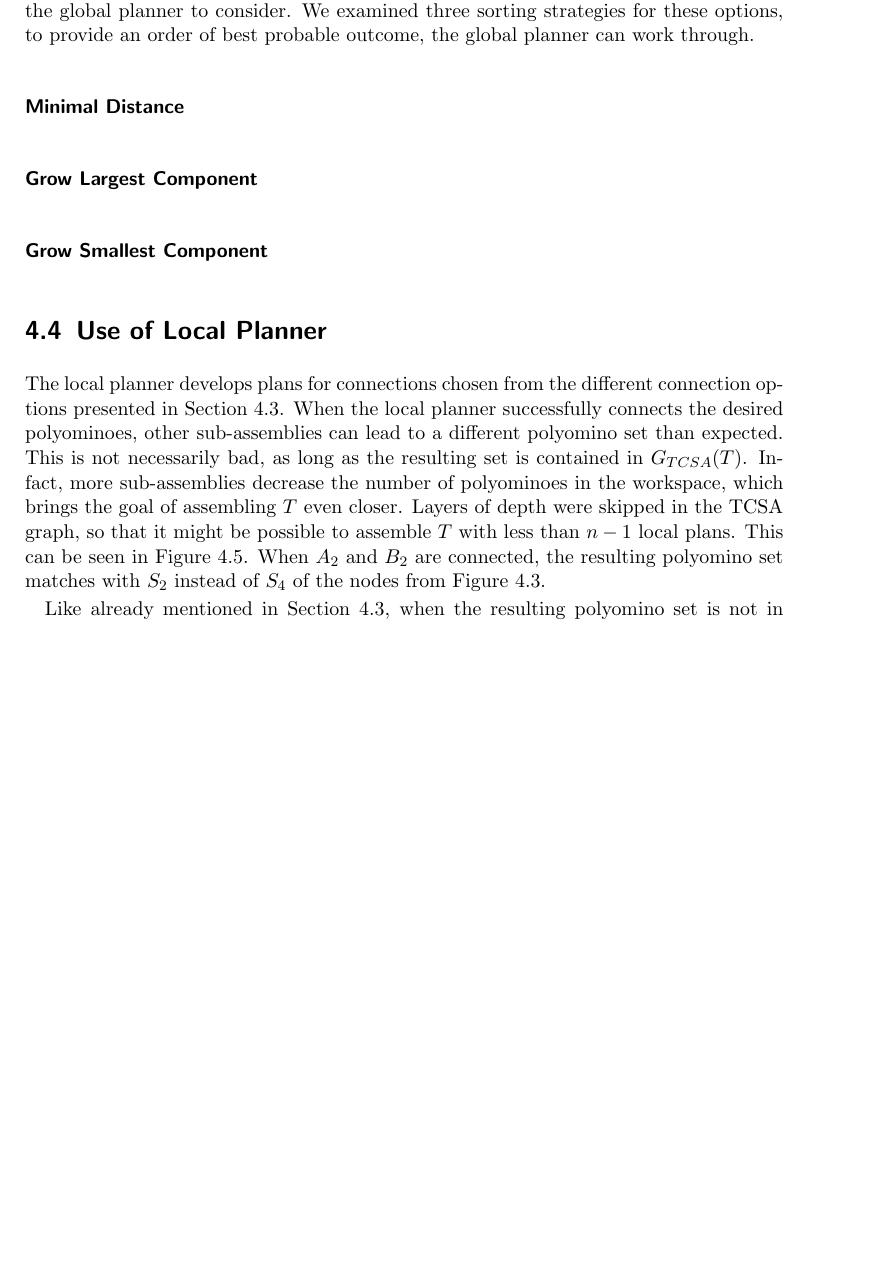
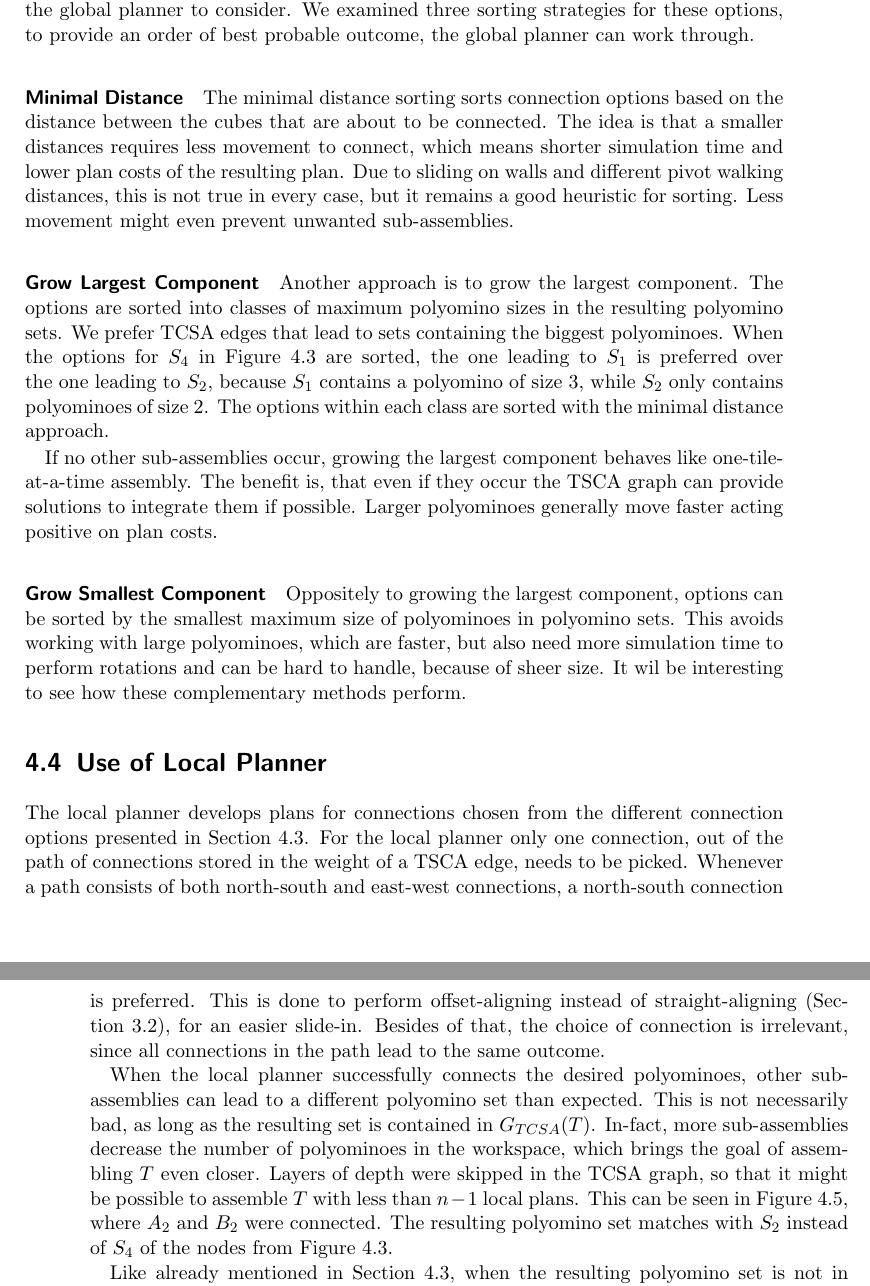
Before and after one commit to RoboticSwarmControl/2024MagneticCubes, a LaTeX thesis (thesis/thesis.tex, which reads thesis/chapters/04-globalplanner.tex): part of page 41 of 46 before the commit and two parts of pages 41 and 42 of 46 after it, the two joined at a grey line, cut so that both start at the same text, the shorter picture padded with empty space. Compiled offline with pdfLaTeX.

Commit message:
option sortings sec, fixed large small

```diff
--- a/thesis/chapters/04-globalplanner.tex
+++ b/thesis/chapters/04-globalplanner.tex
@@ -190,24 +190,45 @@ We examined three sorting strategies for these options, to provide an order of b
 
 \paragraph{Minimal Distance}
 
+The minimal distance sorting sorts connection options based on the distance between the cubes that are about to be connected.
+The idea is that a smaller distances requires less movement to connect, which means shorter simulation time and lower plan costs of the resulting plan.
+Due to sliding on walls and different pivot walking distances, this is not true in every case, but it remains a good heuristic for sorting.
+Less movement might even prevent unwanted sub-assemblies.
+
 \paragraph{Grow Largest Component}
-% this resembles one tile at a time with subassemblys still possible
+
+Another approach is to grow the largest component.
+The options are sorted into classes of maximum polyomino sizes in the resulting polyomino sets.
+We prefer TCSA edges that lead to sets containing the biggest polyominoes.
+When the options for $S_4$ in \autoref{fig:tcsa} are sorted, the one leading to $S_1$ is preferred over the one leading to $S_2$, because $S_1$ contains a polyomino of size $3$, while $S_2$ only contains polyominoes of size $2$.
+The options within each class are sorted with the minimal distance approach.
+
+If no other sub-assemblies occur, growing the largest component behaves like one-tile-at-a-time assembly.
+The benefit is, that even if they occur the TSCA graph can provide solutions to integrate them if possible.
+Larger polyominoes generally move faster acting positive on plan costs.
 
 \paragraph{Grow Smallest Component}
 
-
+Oppositely to growing the largest component, options can be sorted by the smallest maximum size of polyominoes in polyomino sets.
+This avoids working with large polyominoes, which are faster, but also need more simulation time to perform rotations and can be hard to handle, because of sheer size.
+It wil be interesting to see how these complementary methods perform.
 
 
 \section{Use of Local Planner}
 \label{sec:local_in_global}
 
 The local planner develops plans for connections chosen from the different connection options presented in \autoref{sec:connect_options}.
+For the local planner only one connection, out of the path of connections stored in the weight of a TSCA edge, needs to be picked.
+Whenever a path consists of both north-south and east-west connections, a north-south connection is preferred.
+This is done to perform offset-aligning instead of straight-aligning (\autoref{sec:align}), for an easier slide-in.
+Besides of that, the choice of connection is irrelevant, since all connections in the path lead to the same outcome.
+
 When the local planner successfully connects the desired polyominoes, other sub-assemblies can lead to a different polyomino set than expected.
 This is not necessarily bad, as long as the resulting set is contained in $G_{TCSA}(T)$.
 In-fact, more sub-assemblies decrease the number of polyominoes in the workspace, which brings the goal of assembling $T$ even closer.
 Layers of depth were skipped in the TCSA graph, so that it might be possible to assemble $T$ with less than $n-1$ local plans.
-This can be seen in \autoref{fig:connect_options}.
-When $A_2$ and $B_2$ are connected, the resulting polyomino set matches with $S_2$ instead of $S_4$ of the nodes from \autoref{fig:tcsa}.
+This can be seen in \autoref{fig:connect_options}, where $A_2$ and $B_2$ were connected.
+The resulting polyomino set matches with $S_2$ instead of $S_4$ of the nodes from \autoref{fig:tcsa}.
 
 Like already mentioned in \autoref{sec:connect_options}, when the resulting polyomino set is not in $G_{TCSA}(T)$, it is not possible to assemble the target from that configuration.
 This can be seen in \autoref{fig:connect_options}, when connecting $A_1$ and $B_2$.
```
Also changed, not shown: thesis/thesis.pdf, 1 other file.
